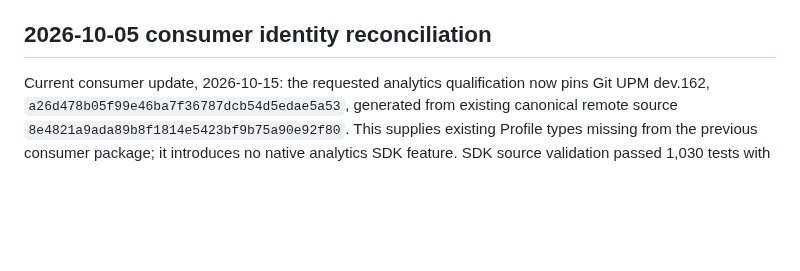
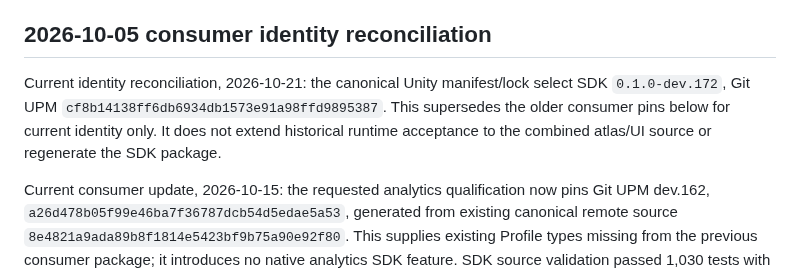
Before and after one commit to gindemit/game-platform-dotnet, a Markdown page: docs/IMPLEMENTATION_STATUS.md, the part around the change. GitHub-like rendering; blank space fills up the shorter version.

Commit message:
Reconcile actual SDK consumer pin in validated status section

```diff
--- a/docs/IMPLEMENTATION_STATUS.md
+++ b/docs/IMPLEMENTATION_STATUS.md
@@ -226,6 +226,12 @@ behavior or physical acceptance of this payload.
 
 ## 2026-10-05 consumer identity reconciliation
 
+Current identity reconciliation, 2026-10-21: the canonical Unity manifest/lock
+select SDK `0.1.0-dev.172`, Git UPM
+`cf8b14138ff6db6934db1573e91a98ffd9895387`. This supersedes the older consumer pins
+below for current identity only. It does not extend historical runtime acceptance
+to the combined atlas/UI source or regenerate the SDK package.
+
 Current consumer update, 2026-10-15: the requested analytics qualification now
 pins Git UPM dev.162, `a26d478b05f99e46ba7f36787dcb54d5edae5a53`, generated from
 existing canonical remote source `8e4821a9ada89b8f1814e5423bf9b75a90e92f80`.
```
